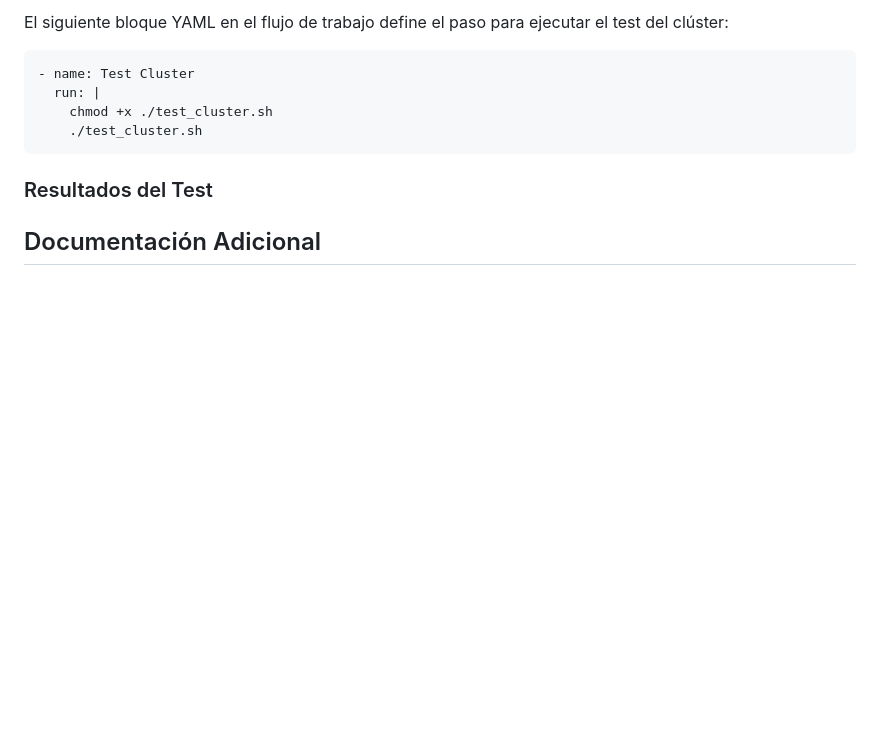
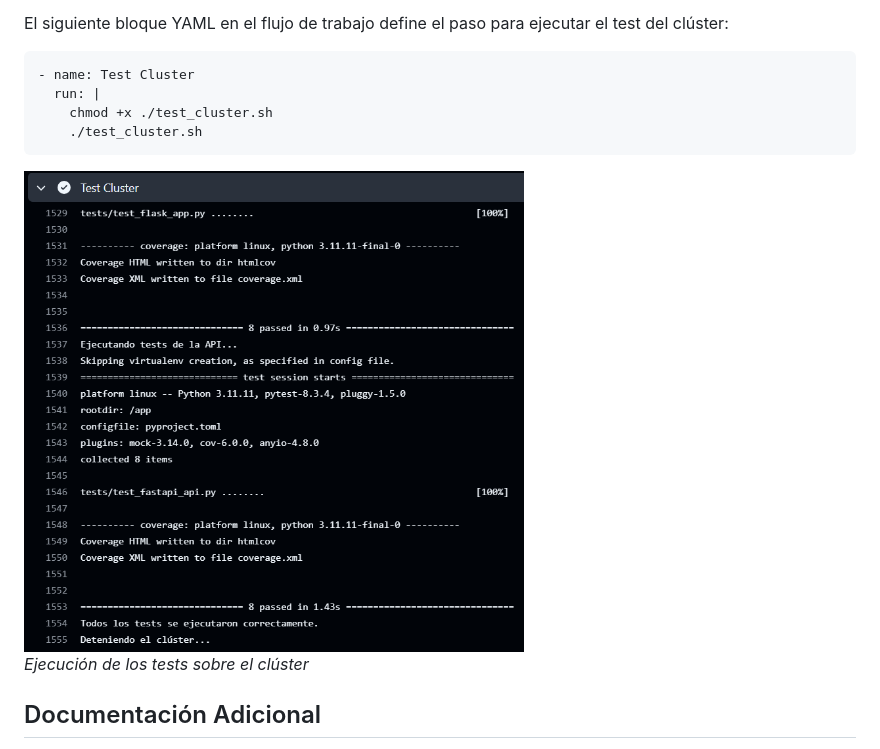
Before and after one commit to v-lastrucci-c/MII_CC_UGR, a Markdown page: docs/hito4.md, the part around the change. Rendered like a GitHub page; pictures changed too: docs/hito4/imgs/test_cluster.PNG (added); blank space fills up the shorter version.

Commit message:
feat: close #57; update doc about test cluster

````diff
--- a/docs/hito4.md
+++ b/docs/hito4.md
@@ -89,8 +89,9 @@ El siguiente bloque YAML en el flujo de trabajo define el paso para ejecutar el
     ./test_cluster.sh
 ```
 
-### Resultados del Test
+<img src="./hito4/imgs/test_cluster.PNG" alt="Logo" width="500" />
 
+*Ejecución de los tests sobre el clúster*
 
 ## Documentación Adicional
 
````
Also changed, not shown: docs/hito4/imgs/packages.PNG (added), 2 other files.
